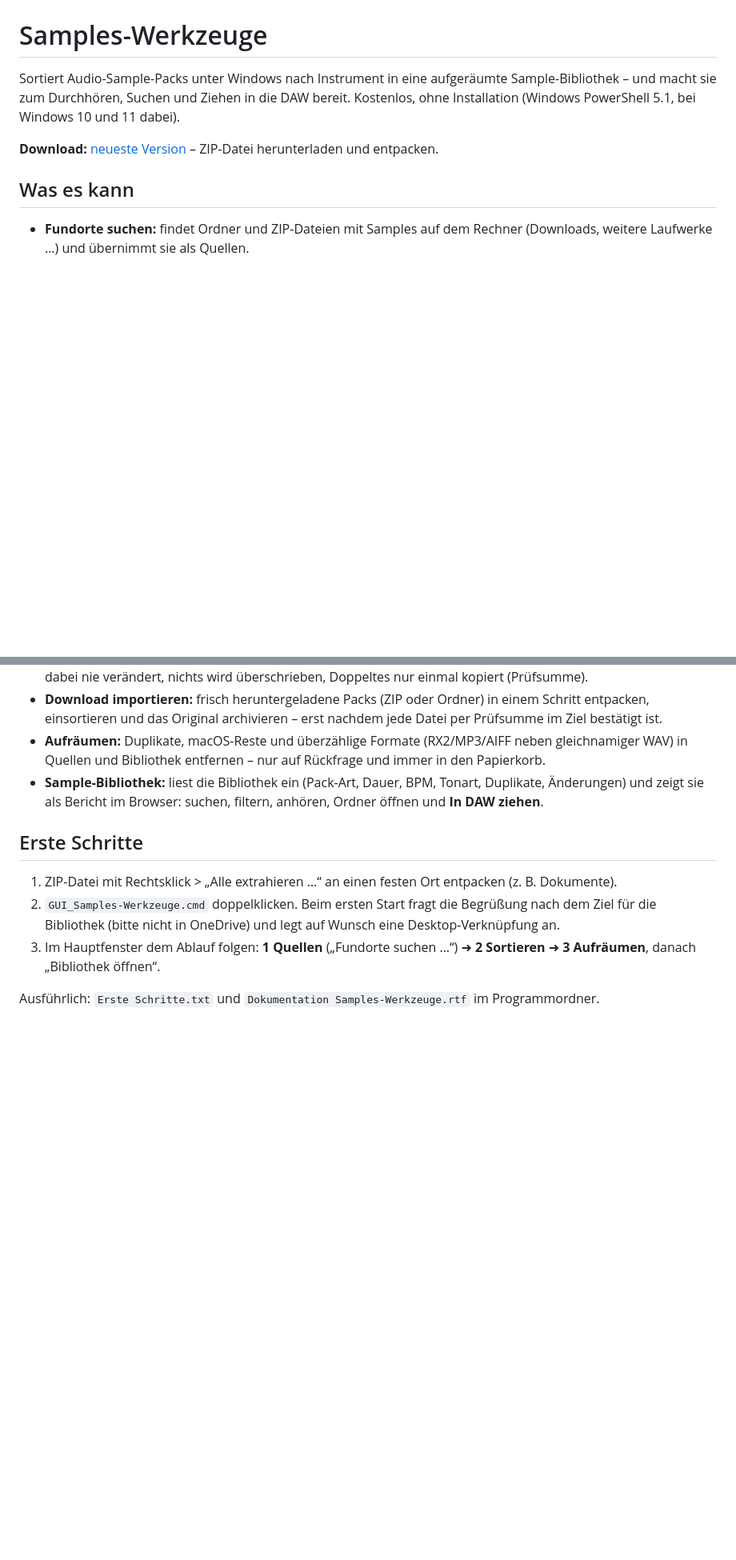
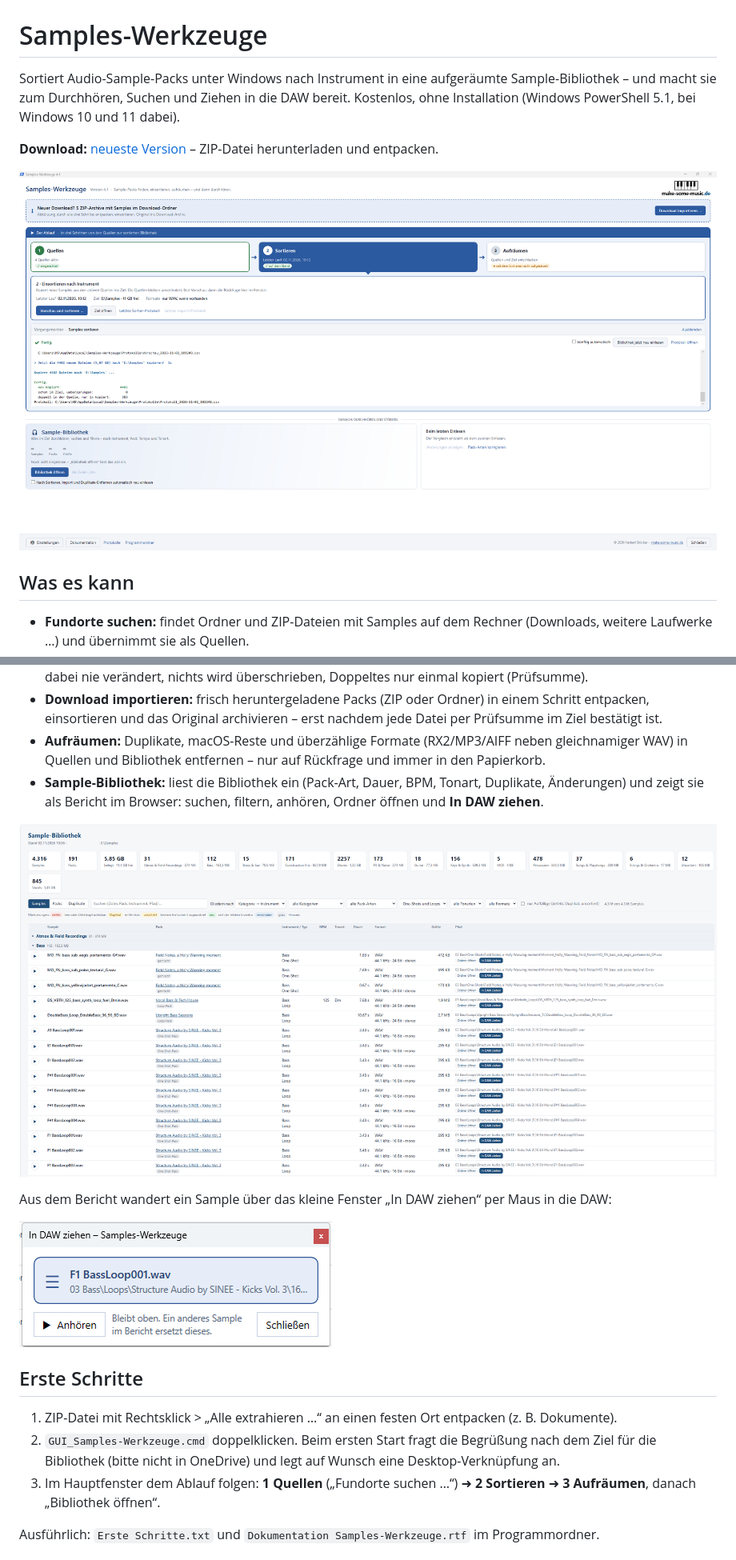
Before and after one commit to limerick71/sampleswerkzeuge, a Markdown page: README.md, 2 parts joined by grey strips. Shown at 80% size. Rendered like a GitHub page; pictures changed too: docs/bericht.png (added), docs/hauptfenster.png (added), docs/in-daw-ziehen.png (added); blank space fills up the shorter version.

```diff
--- a/README.md
+++ b/README.md
@@ -6,6 +6,8 @@ Kostenlos, ohne Installation (Windows PowerShell 5.1, bei Windows 10 und 11 dabe
 
 **Download:** [neueste Version](https://github.com/limerick71/sampleswerkzeuge/releases/latest) – ZIP-Datei herunterladen und entpacken.
 
+![Hauptfenster: Ablauf in drei Schritten mit Vorgangsmonitor](docs/hauptfenster.png)
+
 ## Was es kann
 
 - **Fundorte suchen:** findet Ordner und ZIP-Dateien mit Samples auf dem Rechner (Downloads, weitere Laufwerke …) und übernimmt sie als Quellen.
@@ -13,6 +15,12 @@ Kostenlos, ohne Installation (Windows PowerShell 5.1, bei Windows 10 und 11 dabe
 - **Download importieren:** frisch heruntergeladene Packs (ZIP oder Ordner) in einem Schritt entpacken, einsortieren und das Original archivieren – erst nachdem jede Datei per Prüfsumme im Ziel bestätigt ist.
 - **Aufräumen:** Duplikate, macOS-Reste und überzählige Formate (RX2/MP3/AIFF neben gleichnamiger WAV) in Quellen und Bibliothek entfernen – nur auf Rückfrage und immer in den Papierkorb.
 - **Sample-Bibliothek:** liest die Bibliothek ein (Pack-Art, Dauer, BPM, Tonart, Duplikate, Änderungen) und zeigt sie als Bericht im Browser: suchen, filtern, anhören, Ordner öffnen und **In DAW ziehen**.
+
+![Bericht der Sample-Bibliothek im Browser](docs/bericht.png)
+
+Aus dem Bericht wandert ein Sample über das kleine Fenster „In DAW ziehen“ per Maus in die DAW:
+
+![Fenster „In DAW ziehen“](docs/in-daw-ziehen.png)
 
 ## Erste Schritte
 
```
Also changed, not shown: other parts of README.md (+2 -1 lines), Release-Notes/v4.1.1.md (added, +18 -0 lines), Skripte/make-some-music.png, 6 other files.
